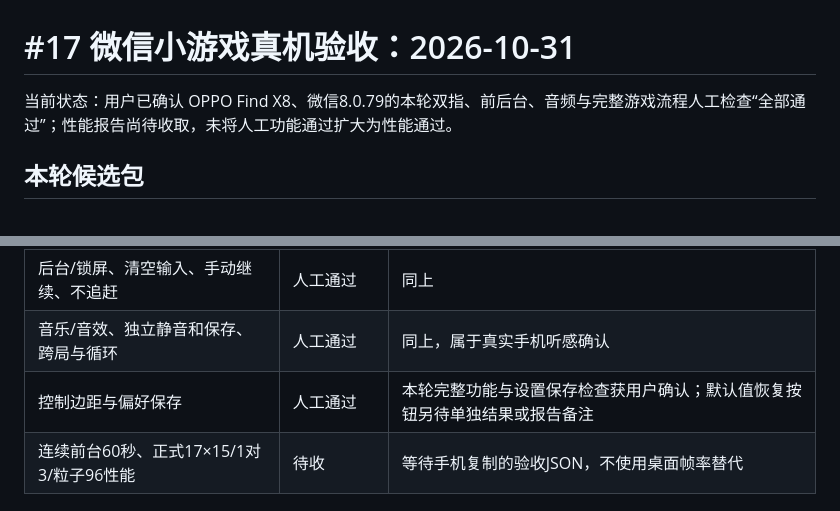
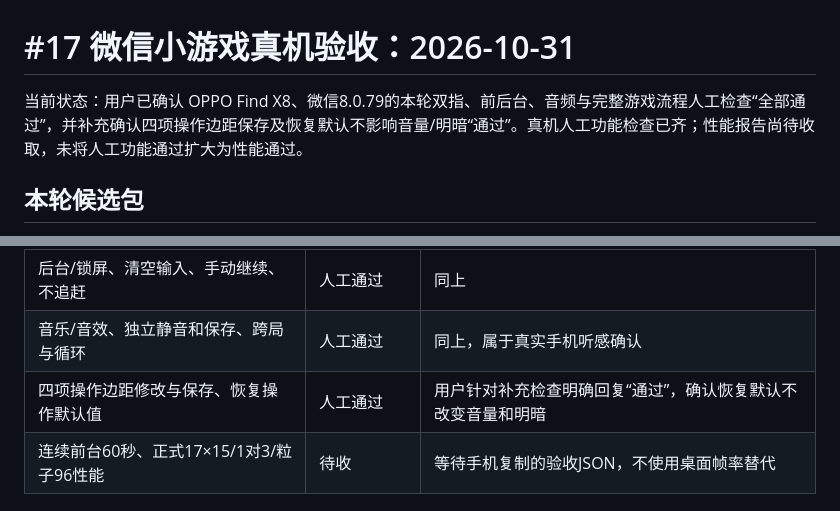
Before and after one commit to tee229/fakebombit, a Markdown page: docs/validation/issue-17-device-acceptance-2026-10-31.md, 2 parts joined by grey strips. GitHub-like rendering.

Commit message:
docs: confirm WeChat control settings device acceptance (#17)

```diff
--- a/docs/validation/issue-17-device-acceptance-2026-10-31.md
+++ b/docs/validation/issue-17-device-acceptance-2026-10-31.md
@@ -1,6 +1,6 @@
 # #17 微信小游戏真机验收：2026-10-31
 
-当前状态：用户已确认 OPPO Find X8、微信8.0.79的本轮双指、前后台、音频与完整游戏流程人工检查“全部通过”；性能报告尚待收取，未将人工功能通过扩大为性能通过。
+当前状态：用户已确认 OPPO Find X8、微信8.0.79的本轮双指、前后台、音频与完整游戏流程人工检查“全部通过”，并补充确认四项操作边距保存及恢复默认不影响音量/明暗“通过”。真机人工功能检查已齐；性能报告尚待收取，未将人工功能通过扩大为性能通过。
 
 ## 本轮候选包
 
@@ -21,7 +21,7 @@
 | 双主题/双皮肤、明暗、图层、结算/重试/新开 | 人工通过 | 同上；实际初始化与各局数据另待报告核对 |
 | 后台/锁屏、清空输入、手动继续、不追赶 | 人工通过 | 同上 |
 | 音乐/音效、独立静音和保存、跨局与循环 | 人工通过 | 同上，属于真实手机听感确认 |
-| 控制边距与偏好保存 | 人工通过 | 本轮完整功能与设置保存检查获用户确认；默认值恢复按钮另待单独结果或报告备注 |
+| 四项操作边距修改与保存、恢复操作默认值 | 人工通过 | 用户针对补充检查明确回复“通过”，确认恢复默认不改变音量和明暗 |
 | 连续前台60秒、正式17×15/1对3/粒子96性能 | 待收 | 等待手机复制的验收JSON，不使用桌面帧率替代 |
 
 ## 预览打包问题与修复
```
